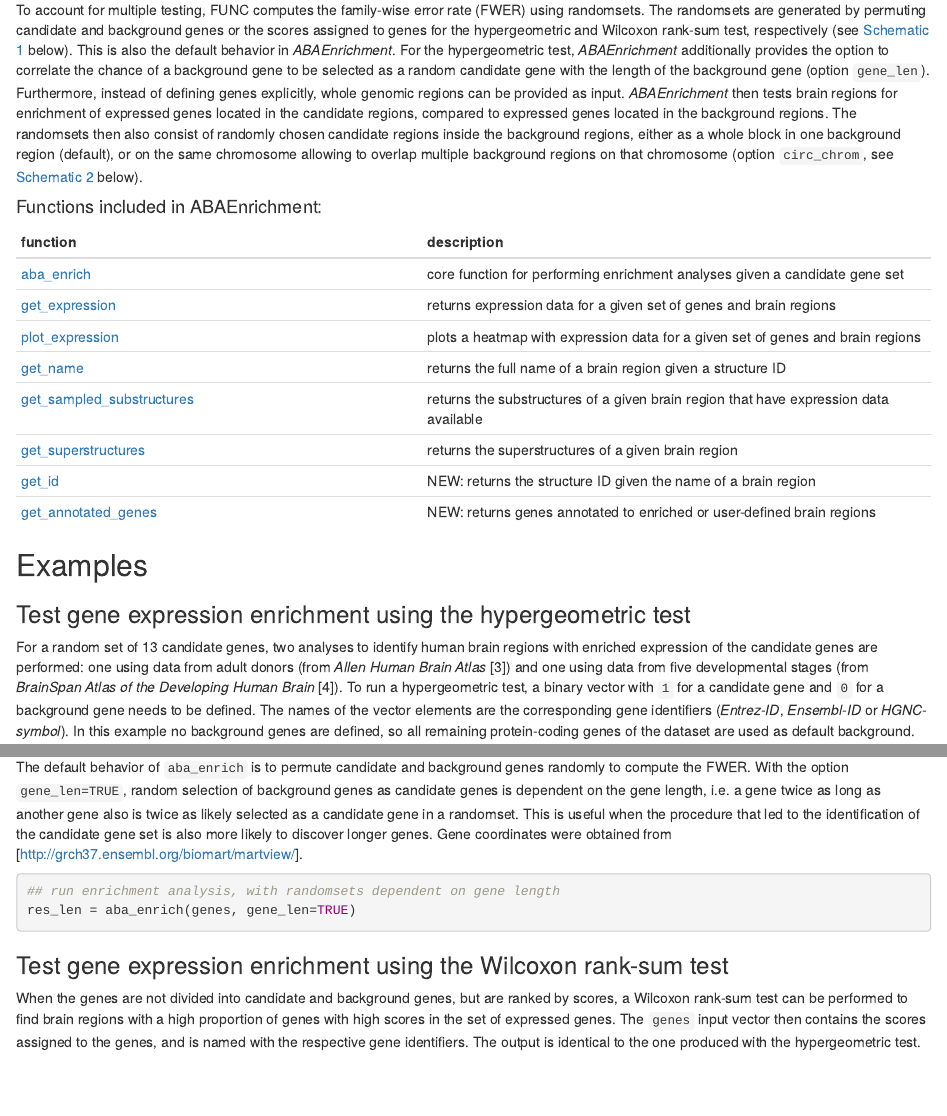
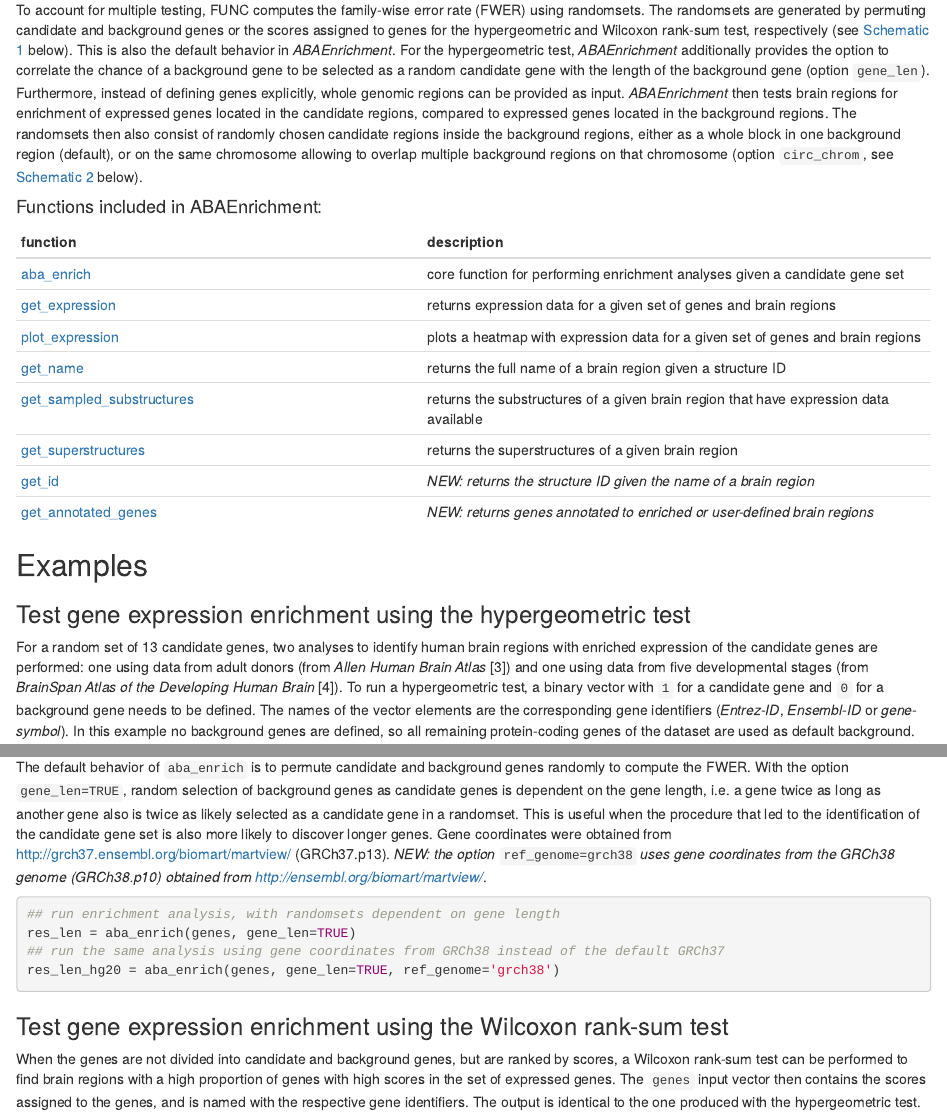
Before and after one commit to sgrote/ABAEnrichment, an R Markdown document (vignettes/ABAEnrichment.Rmd): the page in a window 1100 px wide, from 870 px down, and a second part further down, joined at a grey line. Rendered offline with R 4.5, knitr and Pandoc, with nearby package versions; some code elsewhere in the file could not run offline.

Commit message:
Update to 1.5.10 (added hg20)
git-svn-id: file:///home/git/hedgehog.fhcrc.org/bioconductor/trunk/madman/Rpacks/ABAEnrichment@128403 bc3139a8-67e5-0310-9ffc-ced21a209358

````diff
--- a/R/aba_enrich.R
+++ b/R/aba_enrich.R
@@ -27,10 +28,8 @@
 # 4. create output
 #######################################################################################
 
-aba_enrich=function(genes,dataset="adult",test="hyper",cutoff_quantiles=seq(0.1,0.9,0.1),n_randsets=1000, gene_len=FALSE, circ_chrom=FALSE){
+aba_enrich=function(genes,dataset="adult",test="hyper",cutoff_quantiles=seq(0.1,0.9,0.1),n_randsets=1000, gene_len=FALSE, circ_chrom=FALSE, ref_genome="grch37"){
 
-
-	ref_genome = "grch37" # TODO: add grch38 as parameter and gene_coords_grch38 to sysdata.R
 
 	#####	1. Check arguments and define parameters
 
@@ -80,6 +79,9 @@
 	if (!is.logical(circ_chrom)){
 		stop("Please set circ_chrom to TRUE or FALSE.")
 	}
+	if (!(ref_genome %in% c("grch37", "grch38"))){
+		stop("Not a valid ref_genome. Please use 'grch37' or 'grch38'.")
+	}
 	# test-specific arguments
 	if (test=="hyper"){
 		if (!all(genes %in% c(0,1))){
@@ -93,7 +95,7 @@
 			stop("Not a valid 'genes' argument. Please use a numeric vector.")
 		}
 		if (gene_len){
-			stop("Argument 'gene_len = TRUE' can only be used with 'test = 'hyper''.")
+			warning("Unused argument: 'gene_len = TRUE'.")
 		}
 		if(length(genes) < 2){
 			stop("Only one gene provided as input.")
@@ -156,6 +158,10 @@
 		if (length(multi_genes) > 0){
 			stop(paste("Genes with multiple assignment in input:", paste(multi_genes,collapse=", ")))
 		}
+	}
+	if (ref_genome == "grch38" & !(blocks | gene_len)){
+		# warn if ref-genome is switched to hg20 but not used
+		warning("Unused argument: 'ref_genome = grch38'.")
 	}
 
 	gene_list = gene_symbols[,identifier]
--- a/vignettes/ABAEnrichment.Rmd
+++ b/vignettes/ABAEnrichment.Rmd
@@ -67,8 +67,8 @@
 [get_name](#onto) | returns the full name of a brain region given a structure ID
 [get_sampled_substructures](#onto) | returns the substructures of a given brain region that have expression data available
 [get_superstructures](#onto) | returns the superstructures of a given brain region
-[get_id](#getid) | NEW: returns the structure ID given the name of a brain region
-[get_annotated_genes](#anno) | NEW: returns genes annotated to enriched or user-defined brain regions
+[get_id](#getid) | *NEW: returns the structure ID given the name of a brain region*
+[get_annotated_genes](#anno) | *NEW: returns genes annotated to enriched or user-defined brain regions*
 
 
 
@@ -77,7 +77,7 @@
 
 ### <a name='aba_enrich'></a>Test gene expression enrichment using the hypergeometric test
 For a random set of 13 candidate genes, two analyses to identify human brain regions with enriched  expression of the candidate genes are performed: one using data from adult donors (from *Allen Human Brain Atlas* [3]) and one using data from five developmental stages (from *BrainSpan Atlas of the Developing Human Brain* [4]).
-To run a hypergeometric test, a binary vector with `1` for a candidate gene and `0` for a background gene needs to be defined. The names of the vector elements are the corresponding gene identifiers (*Entrez-ID*, *Ensembl-ID* or *HGNC-symbol*).
+To run a hypergeometric test, a binary vector with `1` for a candidate gene and `0` for a background gene needs to be defined. The names of the vector elements are the corresponding gene identifiers (*Entrez-ID*, *Ensembl-ID* or *gene-symbol*).
 In this example no background genes are defined, so all remaining protein-coding genes of the dataset are used as default background.
 
 ```{r}
@@ -134,11 +134,13 @@
 #### Choose random candidate regions dependent on gene length
 The default behavior of `aba_enrich` is to permute candidate and background genes randomly to compute the FWER.
 With the option `gene_len=TRUE`, random selection of background genes as candidate genes is dependent on the gene length, i.e. a gene twice as long as another gene also is twice as likely selected as a candidate gene in a randomset.
-This is useful when the procedure that led to the identification of the candidate gene set is also more likely to discover longer genes. Gene coordinates were obtained from [http://grch37.ensembl.org/biomart/martview/].
+This is useful when the procedure that led to the identification of the candidate gene set is also more likely to discover longer genes. Gene coordinates were obtained from http://grch37.ensembl.org/biomart/martview/ (GRCh37.p13). *NEW: the option* `ref_genome=grch38` *uses gene coordinates from the GRCh38 genome (GRCh38.p10) obtained from http://ensembl.org/biomart/martview/*.
 
 ```{r,eval=FALSE}
 ## run enrichment analysis, with randomsets dependent on gene length
 res_len = aba_enrich(genes, gene_len=TRUE)
+## run the same analysis using gene coordinates from GRCh38 instead of the default GRCh37
+res_len_hg20 = aba_enrich(genes, gene_len=TRUE, ref_genome='grch38')
 ```
 
 
````
Also changed, not shown: R/sysdata.rda, R/aba_enrich.R (3 more changed lines), vignettes/ABAEnrichment.Rmd (4 more changed lines), 5 other files.
